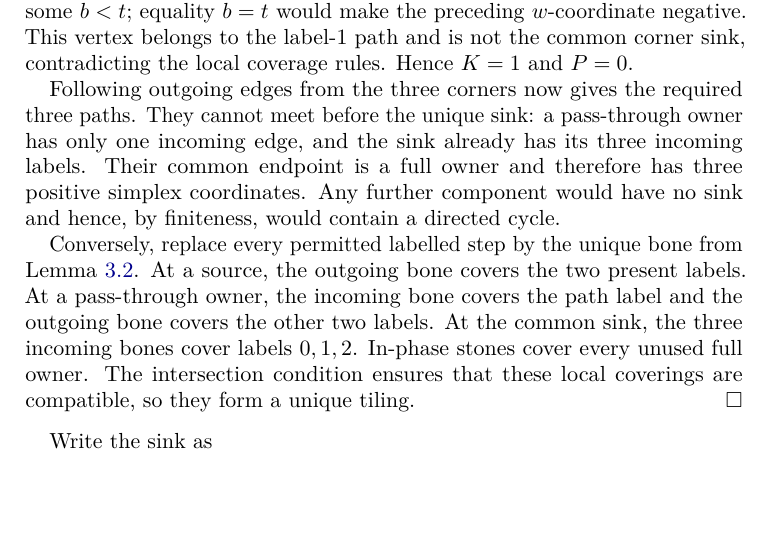
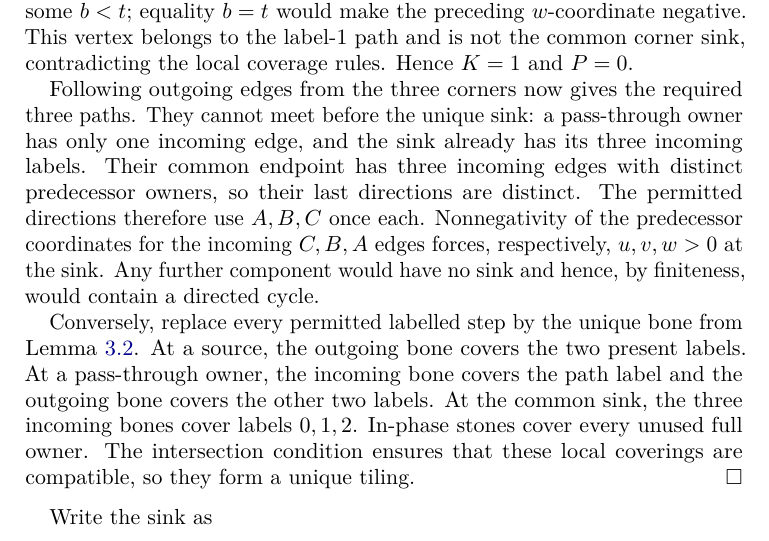
Before and after one commit to crabsatellite/peripheral-benzel-tilings, a LaTeX paper (peripheral_benzel_tilings.tex): part of page 6 of 19, cut so that both start at the same text, the shorter picture padded with empty space. Compiled offline with pdfLaTeX.

Commit message:
Justify sink positivity from the three incoming directions

```diff
--- a/peripheral_benzel_tilings.tex
+++ b/peripheral_benzel_tilings.tex
@@ -397,8 +397,11 @@ $K=1$ and $P=0$.
 Following outgoing edges from the three corners now gives the required three
 paths.  They cannot meet before the unique sink: a pass-through owner has only
 one incoming edge, and the sink already has its three incoming labels.  Their
-common endpoint is a full owner and therefore has three positive simplex
-coordinates.  Any further component would have no sink and hence, by
+common endpoint has three incoming edges with distinct predecessor owners,
+so their last directions are distinct.  The permitted directions therefore
+use $A,B,C$ once each.  Nonnegativity of the predecessor coordinates for
+the incoming $C,B,A$ edges forces, respectively, $u,v,w>0$ at the sink.
+Any further component would have no sink and hence, by
 finiteness, would contain a directed cycle.
 
 Conversely, replace every permitted labelled step by the unique bone from
```
Also changed, not shown: output/pdf/peripheral_benzel_tilings.pdf.
